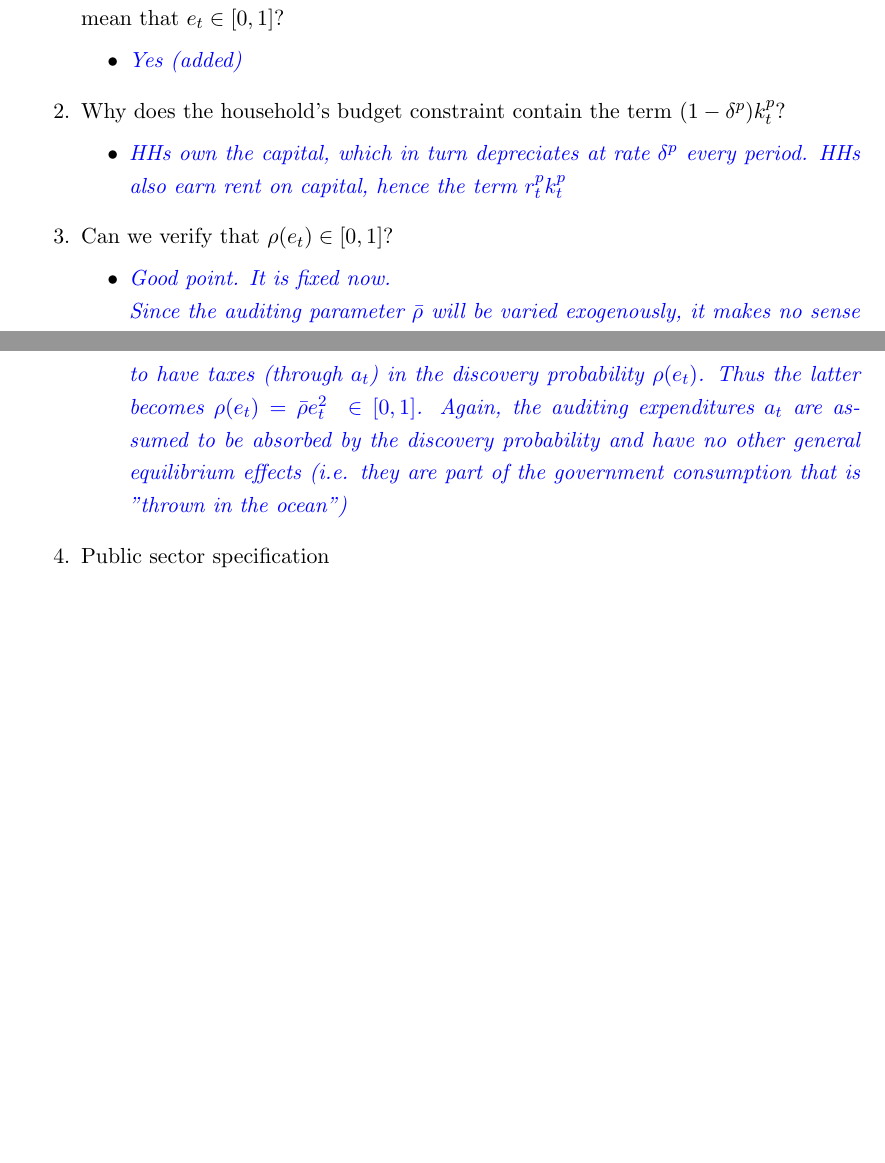
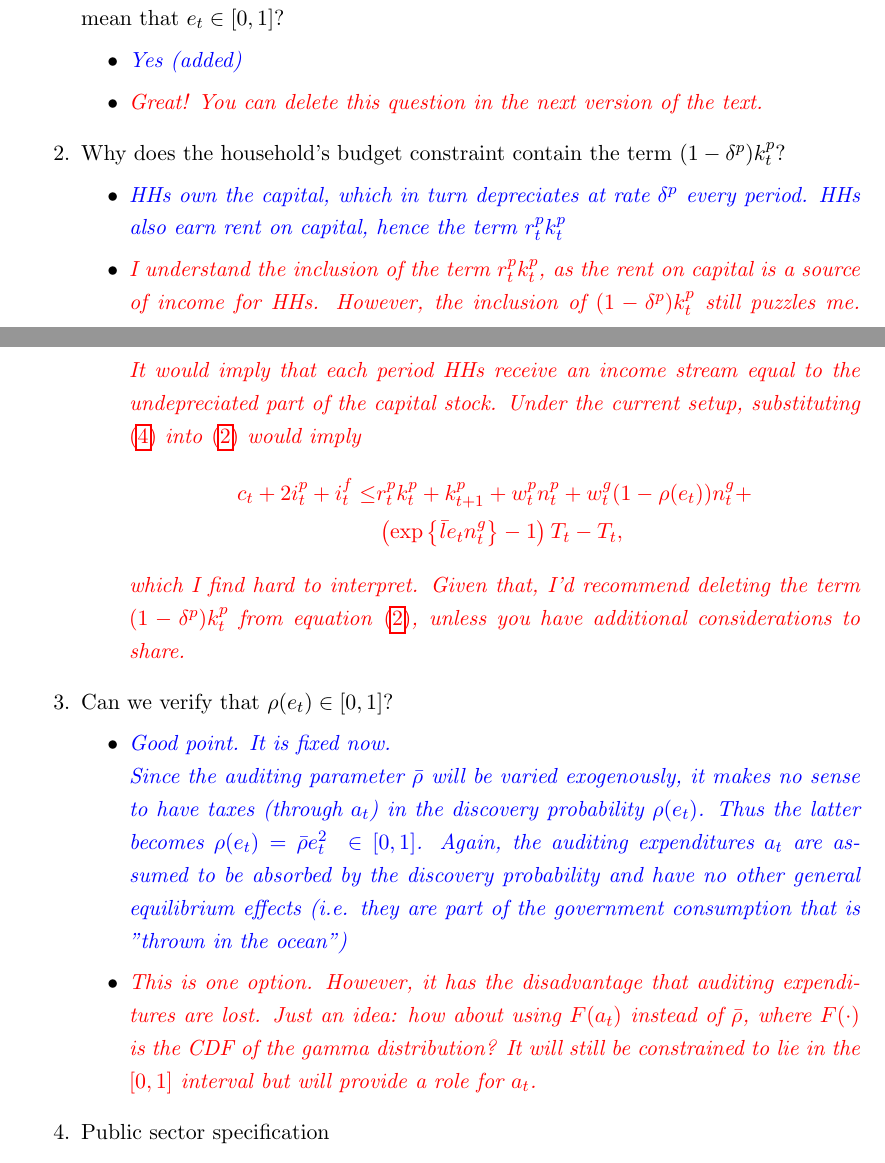
Before and after one commit to v-marinkov/bnb_project, a LaTeX document (Corruption_FDI_model.tex): two parts of pages 3 and 4 of 5 before the commit and two parts of pages 3 and 4 of 6 after it, joined at a grey line, cut so that both start at the same text, the shorter picture padded with empty space. Compiled offline with pdfLaTeX.

Commit message:
Added a second round of comments on model setup.

```diff
--- a/Corruption_FDI_model.tex
+++ b/Corruption_FDI_model.tex
@@ -63,14 +63,24 @@ In order of preference:
 \item Does ``workers in the public sector can spend a portion $ e_t $ of their working time...'' mean that $e_t \in [0,1]$?
 \begin{itemize}
 \item \textcolor{blue}{\textit{Yes (added)}}
+\item \textcolor{red}{\textit{Great! You can delete this question in the next version of the text.}}
 \end{itemize}
 \item Why does the household's budget constraint contain the term $ (1-\delta^p)k^p_t $?
 \begin{itemize}
 \item \textcolor{blue}{\textit{HHs own the capital, which in turn depreciates at rate $ \delta^p $ every period. HHs also earn rent on capital, hence the term $ r^p_t k_t^p $}}
+\item \textcolor{red}{\textit{I understand the inclusion of the term $ r^p_t k^p_t $, as the rent on capital is a source of income for HHs. However, the inclusion of $ (1-\delta^p)k^p_t $ still puzzles me. It would imply that each period HHs receive an income stream equal to the undepreciated part of the capital stock. Under the current setup, substituting \eqref{eq:capital} into \eqref{eq:intratempBC} would imply \begin{equation*}
+\begin{split}
+c_t+2i^p_t+i^f_t\leq & r^p_t k^p_t+ k^p_{t+1} +
+w^p_t n_t^p+w^g_t (1-\rho(e_t))n^g_t+\\
+& \left( \exp\left\lbrace \bar{l}e_tn^g_t \right\rbrace-1 \right)T_t-T_t ,
+\end{split}
+\end{equation*}which I find hard to interpret. Given that, I'd recommend deleting the term $ (1-\delta^p)k^p_t $ from equation \eqref{eq:intratempBC}, unless you have additional considerations to share.
+}}
 \end{itemize}
 \item Can we verify that $ \rho(e_t) \in [0,1] $?
 \begin{itemize}
 \item \textcolor{blue}{\textit{Good point. It is fixed now.\\ Since the auditing parameter $ \bar{\rho} $ will be varied exogenously, it makes no sense to have taxes (through $ a_t $) in the discovery probability $ \rho(e_t) $. Thus the latter becomes $ \rho(e_t)=\bar{\rho}e_t^2~\in[0,1] $. Again, the auditing expenditures $ a_t $ are assumed to be absorbed by the discovery probability and have no other general equilibrium effects (i.e. they are part of the government consumption that is "thrown in the ocean")}}
+\item \textcolor{red}{\textit{This is one option. However, it has the disadvantage that auditing expenditures are lost. Just an idea: how about using $F(a_t)$ instead of $\bar{\rho}$, where $ F(\cdot) $ is the CDF of the gamma distribution? It will still be constrained to lie in the $ [0,1] $ interval but will provide a role for $a_t$.}}
 \end{itemize}
 \item Public sector specification
 
```
Also changed, not shown: Corruption_FDI_model.tex (9 more changed lines).
